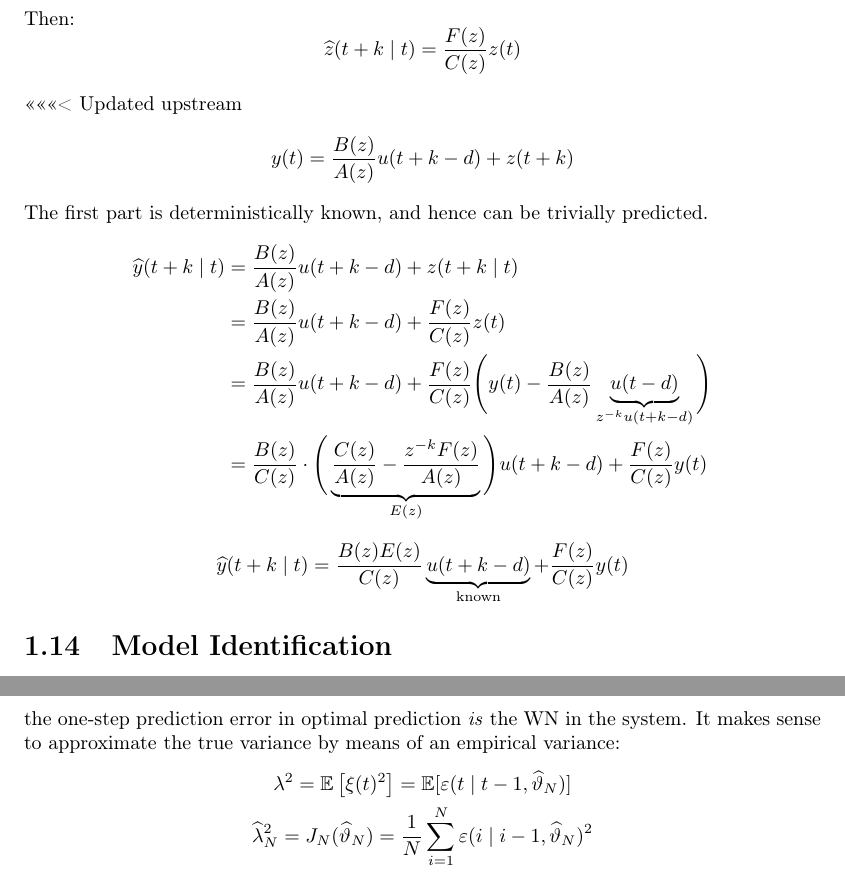
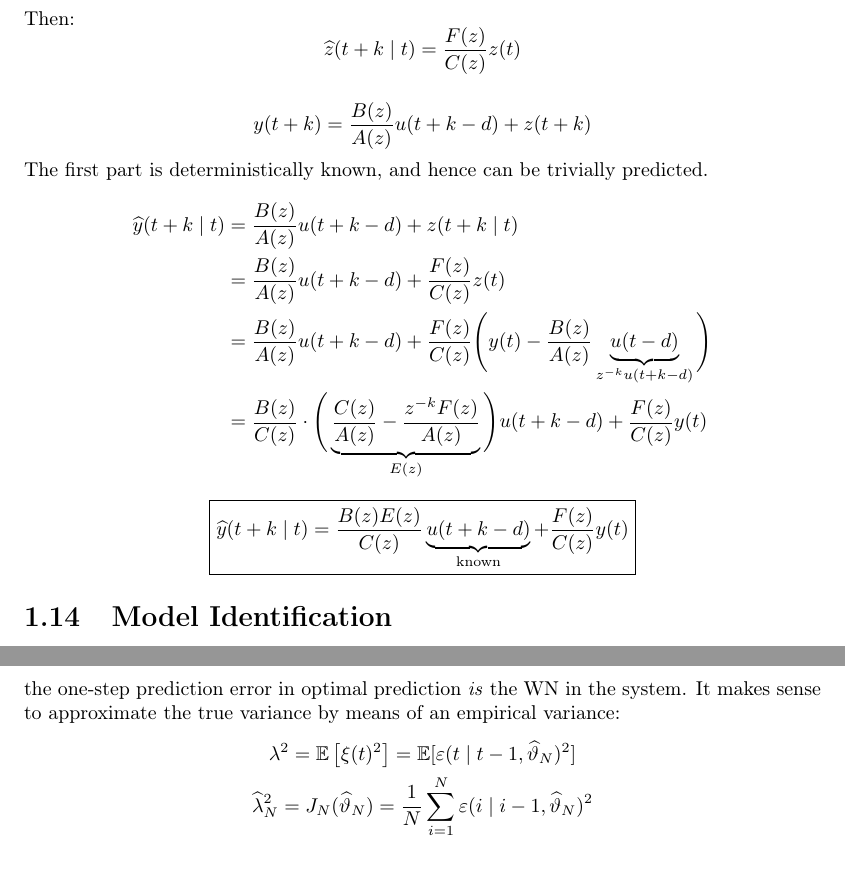
Before and after one commit to teobucci/mida, a LaTeX thesis (main.tex, which reads lectures/2022_03_22.tex, lectures/2022_03_23.tex): two parts of pages 40 and 45 of 50, joined at a grey line, cut so that both start at the same text. Compiled offline with pdfLaTeX.

Commit message:
:clapper:

```diff
--- a/lectures/2022_03_22.tex
+++ b/lectures/2022_03_22.tex
@@ -34,9 +34,8 @@ $$
 	\hat{z}(t+k \mid t)=\frac{F(z)}{C(z)} z(t)
 $$
 
-<<<<<<< Updated upstream
 $$
-	y(t)=\frac{B(z)}{A(z)} u(t+k-d)+z(t+k)
+	y(t+k)=\frac{B(z)}{A(z)} u(t+k-d)+z(t+k)
 $$
 The first part is deterministically known, and hence can be trivially predicted.
 \begin{align*}
@@ -46,7 +45,7 @@ The first part is deterministically known, and hence can be trivially predicted.
 	&=\frac{B(z)}{C(z)} \cdot\Bigg(\underbrace{\frac{C(z)}{A(z)}-\frac{z^{-k} F(z)}{A(z)}}_{E(z)}\Bigg) u(t+k-d)+\frac{F(z)}{C(z)} y(t)
 \end{align*}
 $$
-	\hat{y}(t+k \mid t) =\frac{B(z) E(z)}{C(z)} \underbrace{u(t+k-d)}_{\text{known}}+\frac{F(z)}{C(z)} y(t)
+	\boxed{\hat{y}(t+k \mid t) =\frac{B(z) E(z)}{C(z)} \underbrace{u(t+k-d)}_{\text{known}}+\frac{F(z)}{C(z)} y(t)}
 $$
 
 \section{Model Identification}
--- a/lectures/2022_03_23.tex
+++ b/lectures/2022_03_23.tex
@@ -212,7 +212,7 @@ Since $ S\in \mathcal{M} \Longrightarrow S$ is an ARMAX process. Thus, there is
 \end{equation*}
 the one-step prediction error in optimal prediction \textit{is} the \gls{wn} in the system. It makes sense to approximate the true variance by means of an empirical variance:
 \begin{gather*}
-\lambda ^{2} =\mathbb{E}\left[ \xi (t)^{2}\right] =\mathbb{E}[ \varepsilon (t\mid t-1,\hat{\theta }_{N})]\\
+\lambda ^{2} =\mathbb{E}\left[ \xi (t)^{2}\right] =\mathbb{E}[ \varepsilon (t\mid t-1,\hat{\theta }_{N})^2]\\
 \hat{\lambda }_{N}^{2} =J_{N}(\hat{\theta }_{N}) =\frac{1}{N}\sum _{i=1}^{N} \varepsilon (i\mid i-1,\hat{\theta }_{N})^{2}
 \end{gather*}
 
```
Also changed, not shown: lectures/2022_03_16.tex (+1 -1 lines).
